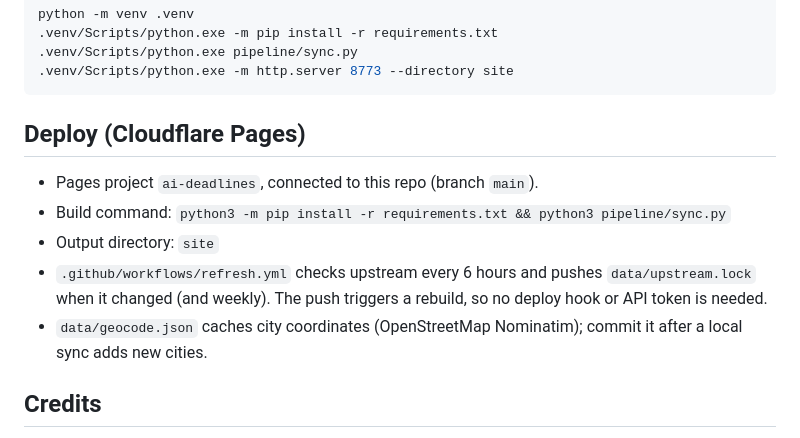
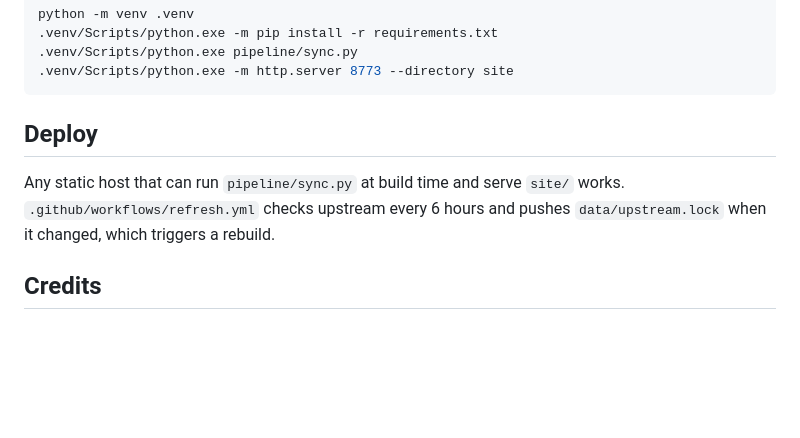
Before and after one commit to ruzcko/ai-deadlines, a Markdown page: README.md, the part around the change. Rendered like a GitHub page; blank space fills up the shorter version.

Commit message:
README: trim the deploy section
Co-Authored-By: Claude Fable 5.1 <noreply@anthropic.com>

````diff
--- a/README.md
+++ b/README.md
@@ -58,16 +58,11 @@ python -m venv .venv
 .venv/Scripts/python.exe -m http.server 8773 --directory site
 ```
 
-## Deploy (Cloudflare Pages)
+## Deploy
 
-- Pages project `ai-deadlines`, connected to this repo (branch `main`).
-- Build command: `python3 -m pip install -r requirements.txt && python3 pipeline/sync.py`
-- Output directory: `site`
-- `.github/workflows/refresh.yml` checks upstream every 6 hours and pushes
-  `data/upstream.lock` when it changed (and weekly). The push triggers a rebuild,
-  so no deploy hook or API token is needed.
-- `data/geocode.json` caches city coordinates (OpenStreetMap Nominatim); commit
-  it after a local sync adds new cities.
+Any static host that can run `pipeline/sync.py` at build time and serve `site/`
+works. `.github/workflows/refresh.yml` checks upstream every 6 hours and pushes
+`data/upstream.lock` when it changed, which triggers a rebuild.
 
 ## Credits
 
````
